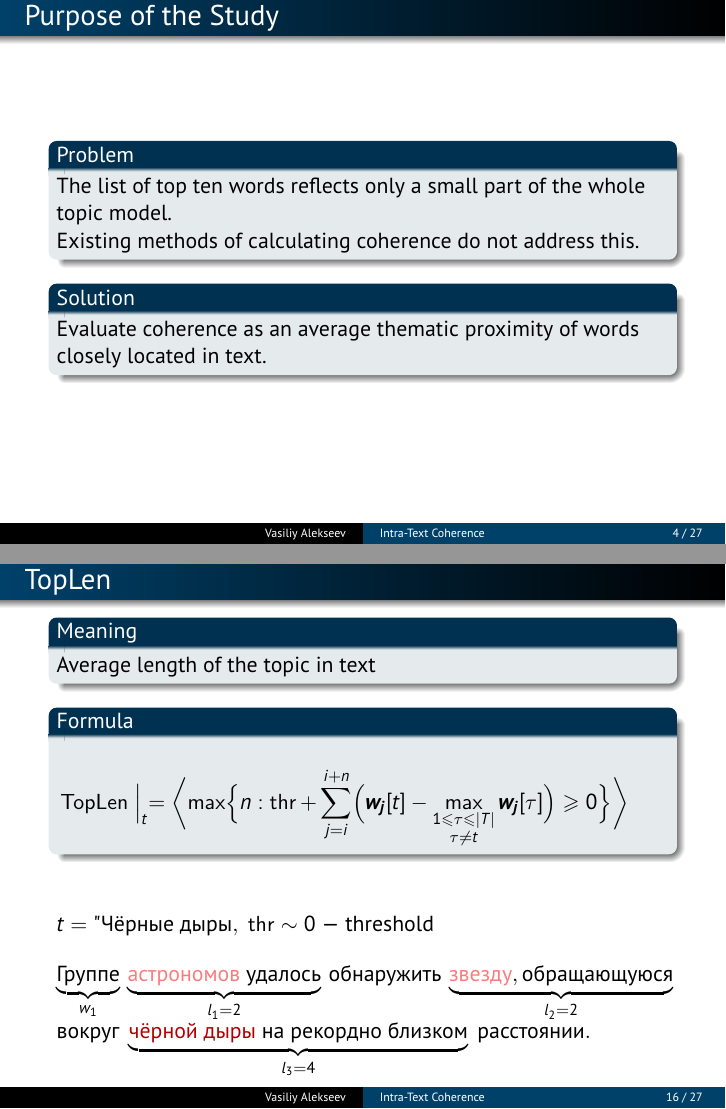
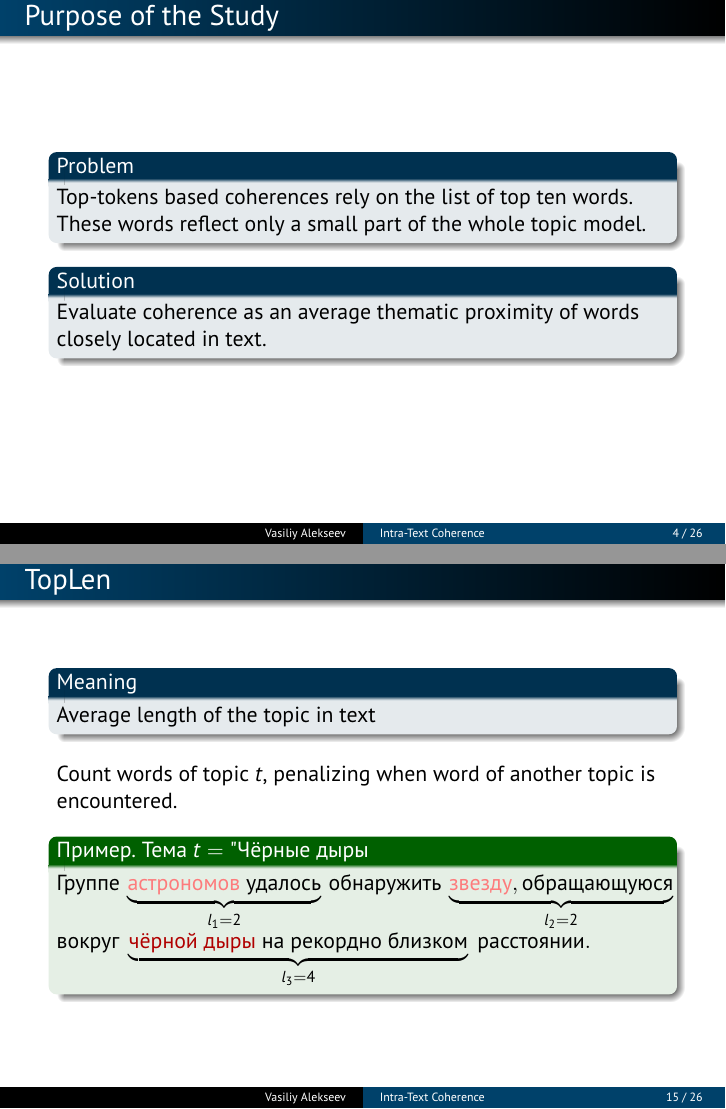
Before and after one commit to Alvant/Coherence, LaTeX slides (Dialogue 2018/CoherenceDialogue.tex): pages 4 and 16 of 27 before the commit and pages 4 and 15 of 26 after it, joined at a grey line. Compiled offline with pdfLaTeX.

Commit message:
make some fixes
* topic model picture (once again)
* slide with toplen
* some titles, texts, gaps, etc.

```diff
--- a/Dialogue 2018/CoherenceDialogue.tex
+++ b/Dialogue 2018/CoherenceDialogue.tex
@@ -203,8 +203,8 @@
 %\section{Цель исследования}
 \begin{frame}{Purpose of the Study}
   \begin{block}{Problem}
-    The list of top ten words reflects only a small part of the whole topic model. \\
-    Existing methods of calculating coherence do not address this.
+    Top-tokens based coherences rely on the list of top ten words.\\
+    These words reflect only a small part of the whole topic model.
   \end{block}
   \begin{block}{Solution}
     Evaluate coherence as an average thematic proximity of words closely located in text.
@@ -404,19 +400,17 @@ Pairs of close vectors are compared: e.g. $\smalltopicvector{my-red!10}{my-green
     Average length of the topic in text
   \end{block}
 
-  \begin{block}{Formula}
-    \begin{flalign*}
-      &\TopLen \Bigm|_{t} = \biggl\langle \max\Bigl\{n : \threshold + \sum\limits_{j=i}^{i+n} \Bigl(
-          \bsym{w_j}[t] - \underset{\substack{1 \leq \tau \leq |T|\\\tau \not= t}}{\max}\, \bsym{w_j}[\tau]
-        \Bigr) \geq 0\Bigr\} \biggr\rangle&
-    \end{flalign*}
-  \end{block}
+  \medskip
 
-  \vspace{0.75cm}
-  $t = \mbox{"Чёрные дыры"},\ \threshold \sim 0$~---~threshold
-  \jp
-  $\underbrace{\mbox{Группе}}_{w_1}\ \underbrace{\mbox{\textcolor{my-pink}{астрономов}}\ \mbox{удалось}}_{l_1=2}\ \mbox{обнаружить}\ \underbrace{\mbox{\textcolor{my-pink}{звезду}}, \mbox{обращающуюся}}_{l_2=2}$\\
+  Count words of topic $t$, penalizing when word of another topic is encountered.
+
+  \medskip
+
+  \begin{exampleblock}{Пример. Тема $t = \mbox{"Чёрные дыры"}$}
+  \noi
+  $\mbox{Группе}\ \underbrace{\mbox{\textcolor{my-pink}{астрономов}}\ \mbox{удалось}}_{l_1=2}\ \mbox{обнаружить}\ \underbrace{\mbox{\textcolor{my-pink}{звезду}}, \mbox{обращающуюся}}_{l_2=2}$\\
   $\mbox{вокруг}\ \underbrace{\mbox{\textcolor{my-red}{чёрной}}\ \mbox{\textcolor{my-red}{дыры}}\ \mbox{на}\ \mbox{рекордно}\ \mbox{близком}}_{l_3=4}\ \mbox{расстоянии}.$
+  \end{exampleblock}
 \end{frame}
 
 
```
Also changed, not shown: Dialogue 2018/images/astronomers_focon.eps, Dialogue 2018/images/astronomers_focon.svg, Dialogue 2018/images/murat_plsa.eps, Dialogue 2018/images/murat_plsa.svg, Dialogue 2018/images/murat_plsa_new.png (deleted), Dialogue 2018/CoherenceDialogue.tex (40 more changed lines).
